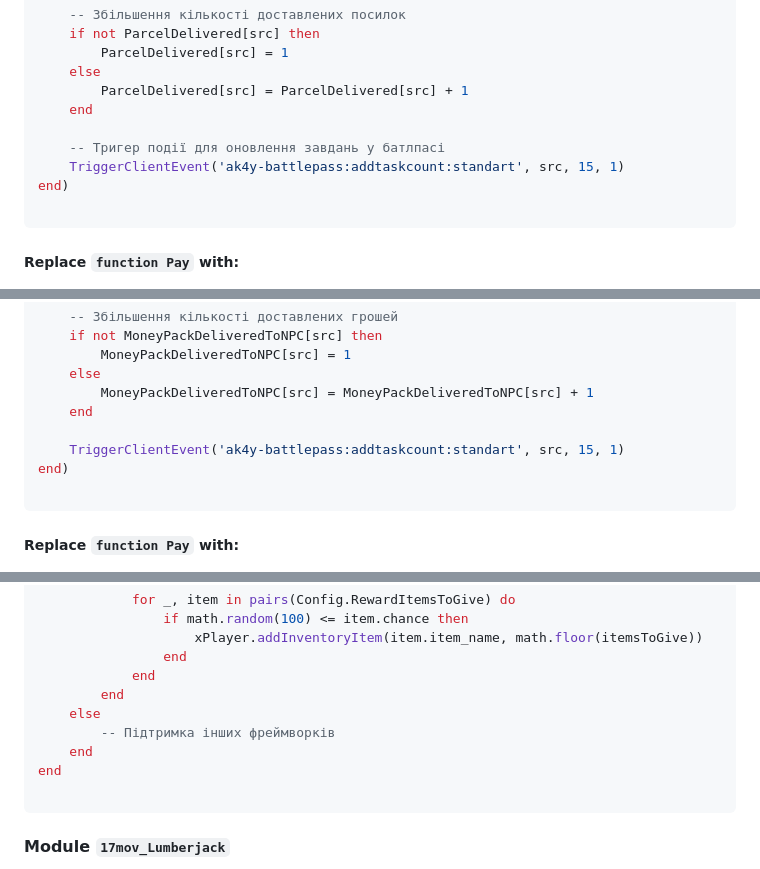
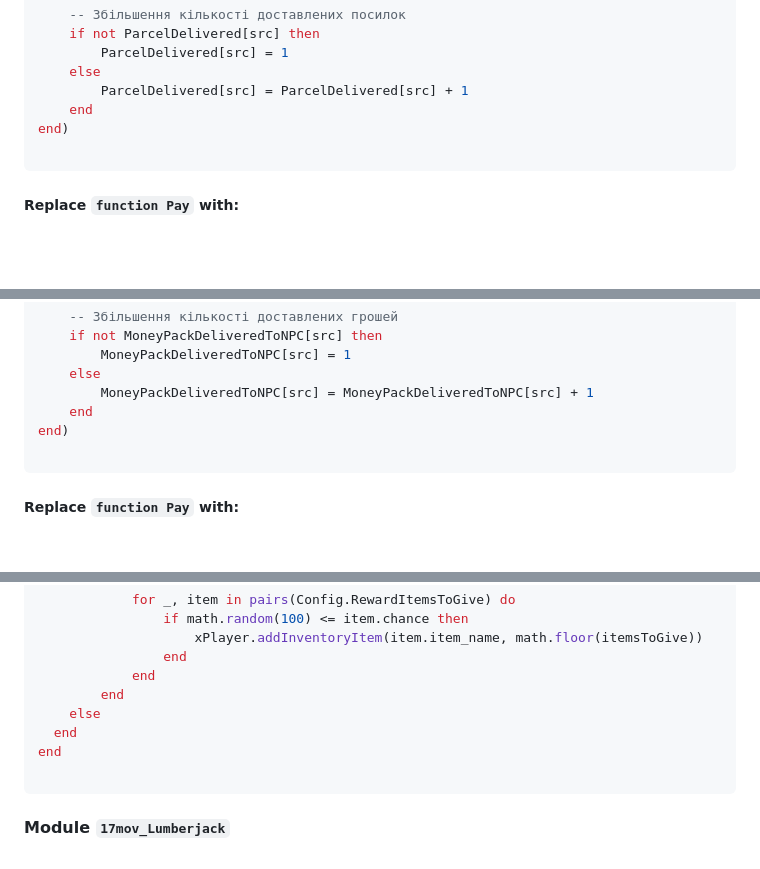
Before and after one commit to dazuga31/marko_leveling, a Markdown page: 17MOVMENT_INTEGRATION.md, 3 parts joined by grey strips. Rendered like a GitHub page; blank space fills up the shorter version.

````diff
--- a/17MOVMENT_INTEGRATION.md
+++ b/17MOVMENT_INTEGRATION.md
@@ -25,9 +25,6 @@ AddEventHandler('17mov_deliverer:CreatePed', function(letterInfo)
     else
         ParcelDelivered[src] = ParcelDelivered[src] + 1
     end
-
-    -- Тригер події для оновлення завдань у батлпасі
-    TriggerClientEvent('ak4y-battlepass:addtaskcount:standart', src, 15, 1)
 end)
 
 ```
@@ -110,8 +107,6 @@ AddEventHandler('17mov_GruppeSechs:DeliverThisAtm', function(letterInfo)
     else
         MoneyPackDeliveredToNPC[src] = MoneyPackDeliveredToNPC[src] + 1
     end
-
-    TriggerClientEvent('ak4y-battlepass:addtaskcount:standart', src, 15, 1)
 end)
 
 ```
@@ -159,8 +154,7 @@ function Pay(source, amount)
             end
         end
     else
-        -- Підтримка інших фреймворків
-    end
+  end
 end
 
 ```
````
Also changed, not shown: other parts of 17MOVMENT_INTEGRATION.md (+0 -5 lines).
